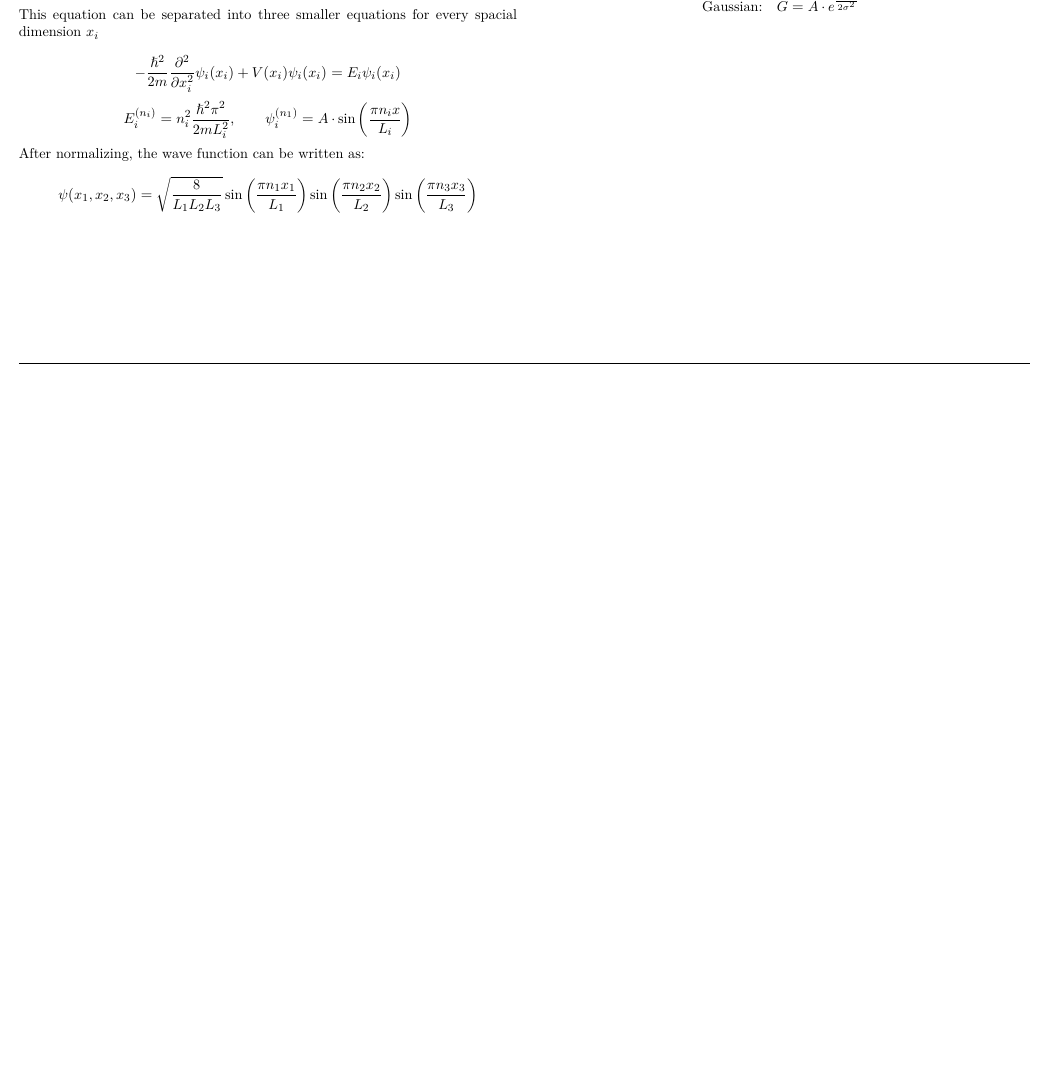
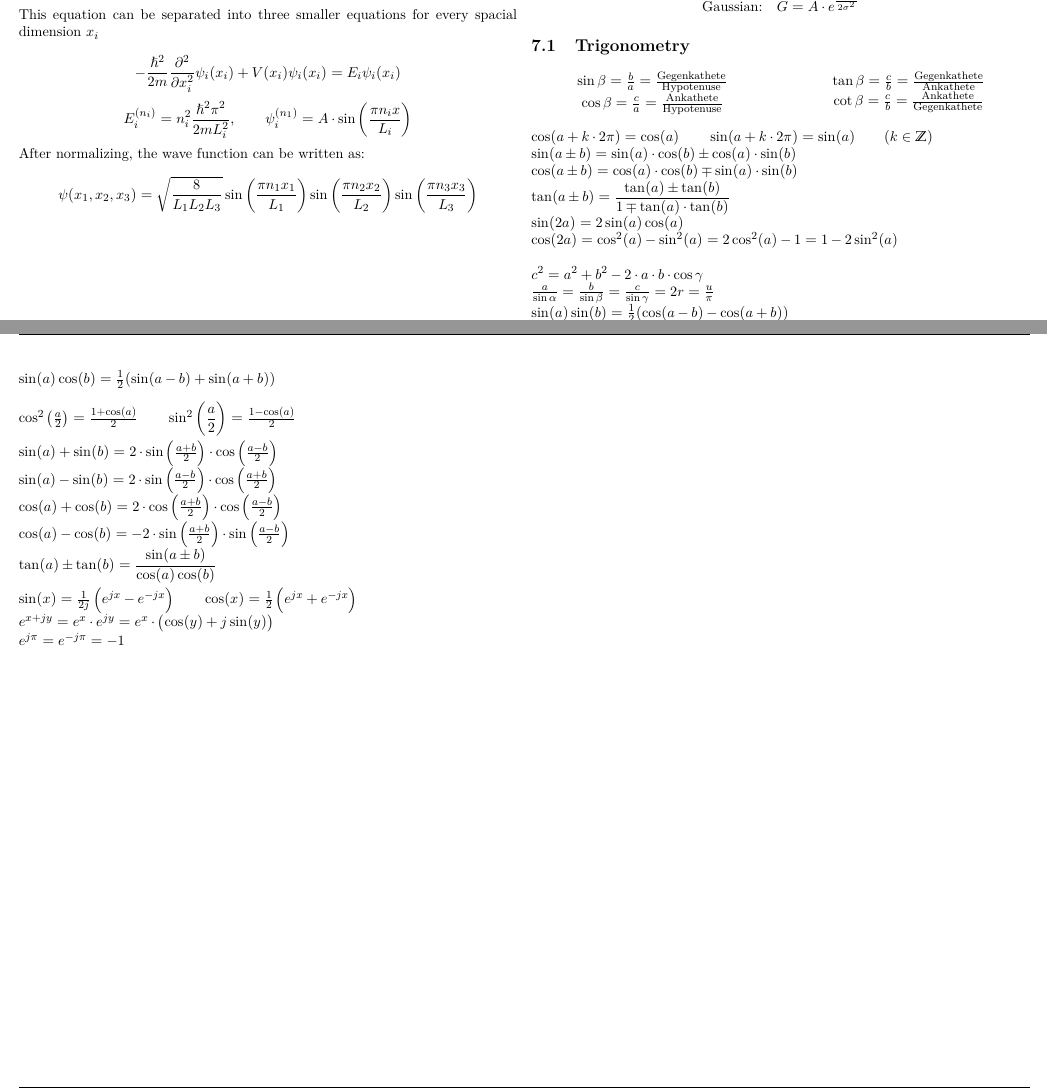
Before and after one commit to tiborschneider/physics_II, a LaTeX document (physics_2.tex): part of page 8 of 9 before the commit and two parts of pages 8 and 9 of 10 after it, the two joined at a grey line, cut so that both start at the same text, the shorter picture padded with empty space. Compiled offline with pdfLaTeX.

Commit message:
added trigo formulas from hsr stud but in short version

```diff
--- a/physics_2.tex
+++ b/physics_2.tex
@@ -855,6 +856,51 @@ $$\nabla^2 = \frac{1}{r^2} \pdif{}{r} \left(r^2 \pdif{}{r}\right) + \frac{1}{r^2
 $$\infint e^{-a x^2} dx = \sqrt{\frac{\pi}{a}} \qquad \int_0^\infty x e^{-a x^2} dc = \frac{1}{2a} \qquad \infint x^2 e^{-a x^2} = \frac{\sqrt{\pi}}{2a^{3/2}}$$
 $$\text{Gaussian:} \quad G = A \cdot e^{\frac{-x^2}{2\sigma^2}}$$
 
+\subsection{Trigonometry}
+\begin{center}
+	\begin{multicols}{2}
+		$\sin \beta = \frac ba =\frac{\text{Gegenkathete}}{\text{Hypotenuse}}$\\
+		$\cos \beta = \frac ca =\frac{\text{Ankathete}}{\text{Hypotenuse}}$\\
+		$\tan \beta = \frac cb =\frac{\text{Gegenkathete}}{\text{Ankathete}}$\\
+		$\cot \beta = \frac cb =\frac{\text{Ankathete}}{\text{Gegenkathete}}$\\
+		\end{multicols}
+	\end{center}
+	$\cos(a+k\cdot2\pi)=\cos(a) \qquad \sin(a+k\cdot2\pi)=\sin(a) \qquad
+	(k \in \mathbb{Z})$\\
+$\sin(a \pm b)=\sin(a) \cdot \cos(b) \pm \cos(a) \cdot \sin(b)$\\
+$\cos(a \pm b)=\cos(a) \cdot \cos(b) \mp \sin(a) \cdot \sin(b)$\\
+$\tan(a \pm b)=\dfrac{\tan(a) \pm \tan(b)}{1 \mp \tan(a) \cdot \tan(b)}$\\
+$\sin(2a)=2\sin(a)\cos(a)$\\
+$\cos(2a)=\cos^2(a)-\sin^2(a)=2\cos^2(a)-1=1-2\sin^2(a)$\\
+
+$c^2 = a^2 + b^2 - 2 \cdot a \cdot b \cdot \cos \gamma$\\
+$\frac{a}{\sin \alpha} = \frac{b}{\sin \beta} = \frac{c}{\sin \gamma} = 2r =
+		\frac{u}{\pi}$
+
+
+
+$\sin(a)\sin(b)=\frac{1}{2}(\cos(a-b)-\cos(a+b))$\\
+$\cos(a)\cos(b)=\frac{1}{2}(\cos(a-b)+\cos(a+b))$\\
+$\sin(a)\cos(b)=\frac{1}{2}(\sin(a-b)+\sin(a+b))$\\
+
+$\cos^2 \left(\frac{a}{2}\right)=\frac{1+\cos(a)}{2} \qquad
+\sin^2 \left(\dfrac{a}{2}\right)=\frac{1-\cos(a)}{2}$\\
+
+$\sin(a)+\sin(b)=2 \cdot \sin \left(\frac{a+b}{2}\right) \cdot
+\cos\left(\frac{a-b}{2}\right)$\\
+$\sin(a)-\sin(b)=2 \cdot \sin \left(\frac{a-b}{2}\right) \cdot
+\cos\left(\frac{a+b}{2}\right)$\\
+$\cos(a)+\cos(b)=2 \cdot \cos \left(\frac{a+b}{2}\right) \cdot
+\cos\left(\frac{a-b}{2}\right)$\\
+$\cos(a)-\cos(b)=-2 \cdot \sin \left(\frac{a+b}{2}\right) \cdot
+\sin\left(\frac{a-b}{2}\right)$\\
+$\tan(a) \pm \tan(b)=\dfrac{\sin(a \pm b)}{\cos(a)\cos(b)}$\\
+
+$\sin(x) = \frac{1}{2j} \left(e^{jx} - e^{-jx}\right) \qquad
+\cos(x) = \frac{1}{2} \left(e^{jx} + e^{-jx}\right)$ \\
+$e^{x+jy} = e^x \cdot e^{jy} = e^x \cdot \left(\cos(y) + j\sin(y)\right)$ \\
+$e^{j\pi} = e^{-j\pi} = -1$ \\
+
 \pagebreak
 \onecolumn
 \includepdf[angle=-90,pagecommand={\section{Periodic Table of the Elements}}, scale=0.9]{periodic_table.pdf}
```
Also changed, not shown: physics_2.pdf, physics_2.tex (1 more changed lines).
